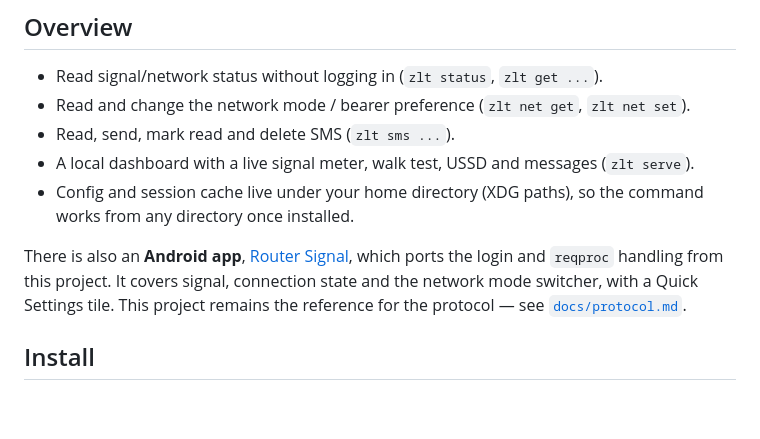
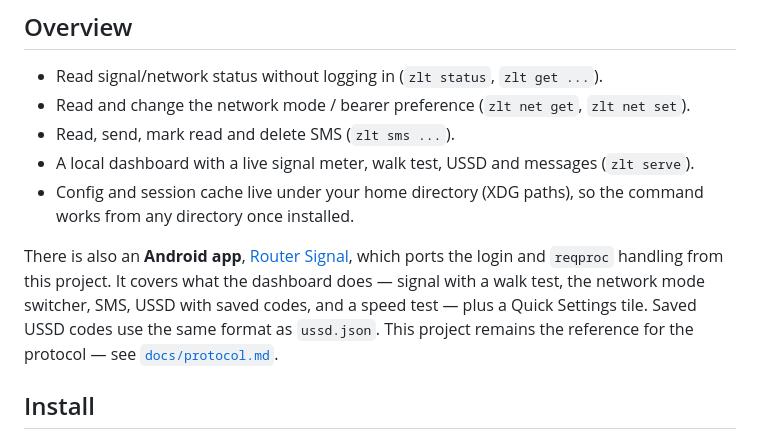
Before and after one commit to exbyte-dev/zltrouter, a Markdown page: README.md, the part around the change. Drawn GitHub-style; blank space fills up the shorter version.

Commit message:
Say what the Android port now covers
Co-Authored-By: Claude Opus 5.5 <noreply@anthropic.com>
Claude-Session: https://claude.ai/code/session_01XkwxD4wjQovob39BMCJRf3

```diff
--- a/README.md
+++ b/README.md
@@ -24,9 +24,11 @@ Verified live against firmware `CPE_NV8645_230A_E_QX_CAN-P42U17-20250703`.
   works from any directory once installed.
 
 There is also an **Android app**, [Router Signal](https://github.com/exbyte-dev/zlt-android),
-which ports the login and `reqproc` handling from this project. It covers signal,
-connection state and the network mode switcher, with a Quick Settings tile. This
-project remains the reference for the protocol — see [`docs/protocol.md`](docs/protocol.md).
+which ports the login and `reqproc` handling from this project. It covers what the
+dashboard does — signal with a walk test, the network mode switcher, SMS, USSD with
+saved codes, and a speed test — plus a Quick Settings tile. Saved USSD codes use the
+same format as `ussd.json`. This project remains the reference for the protocol —
+see [`docs/protocol.md`](docs/protocol.md).
 
 ## Install
 
```
